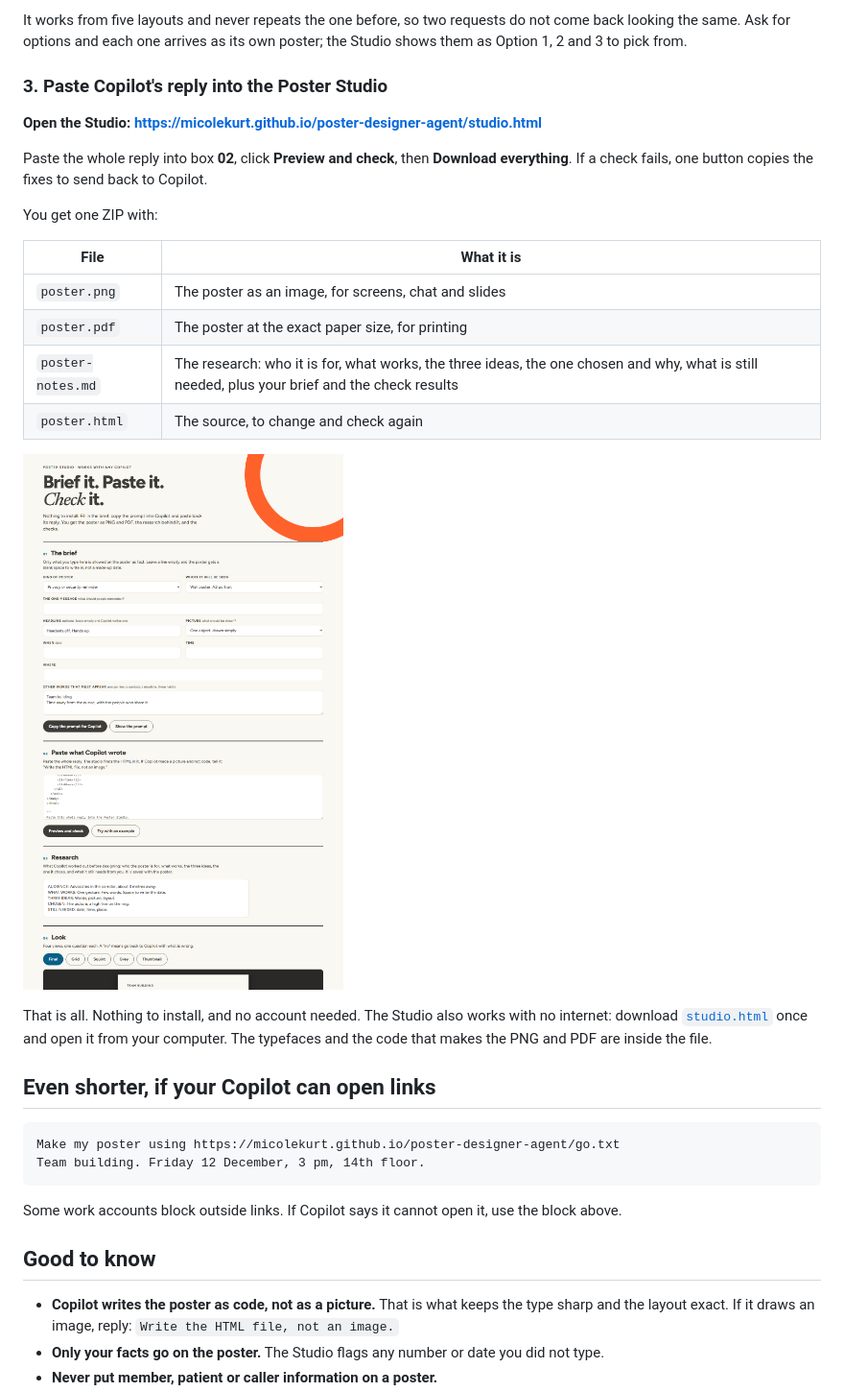
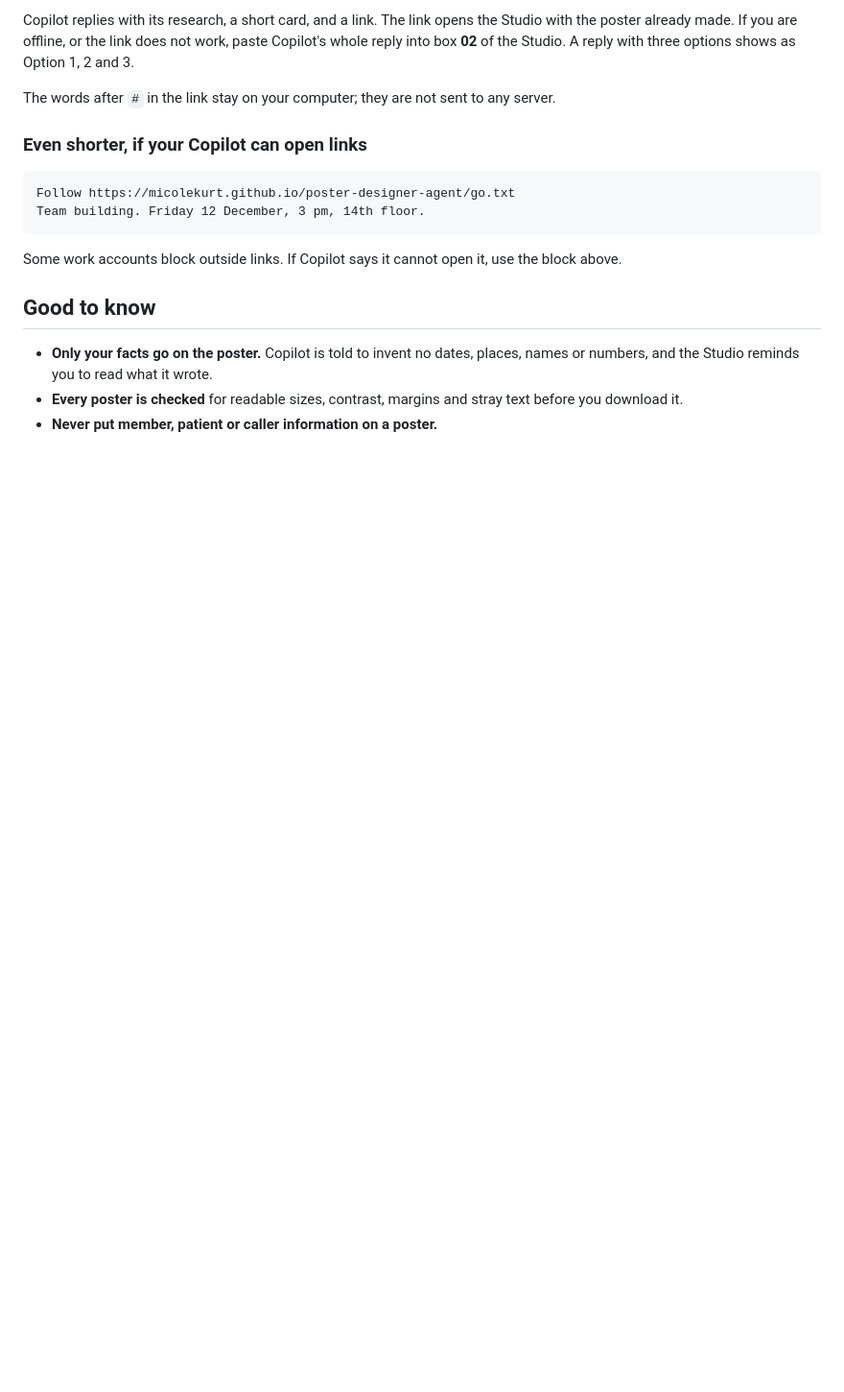
Before and after one commit to MicoleKurt/poster-designer-agent, a Markdown page: README.md, the part around one of its changes. Shown at 96% size. Drawn GitHub-style; pictures changed too: docs/studio.png; blank space fills up the shorter version.

Commit message:
Design engine: ten layouts, three colour styles, ten pictures, drawn by the Studio. Copilot writes a card, not code
Co-Authored-By: Claude Fable 5.2 <noreply@anthropic.com>

````diff
--- a/README.md
+++ b/README.md
@@ -94,29 +120,12 @@ Change the headline to "Headsets off".
 
-It works from five layouts and never repeats the one before, so two requests do not come back looking the same. Ask for options and each one arrives as its own poster; the Studio shows them as Option 1, 2 and 3 to pick from.
+Copilot replies with its research, a short card, and a link. The link opens the Studio with the poster already made. If you are offline, or the link does not work, paste Copilot's whole reply into box **02** of the Studio. A reply with three options shows as Option 1, 2 and 3.
 
-### 3. Paste Copilot's reply into the Poster Studio
+The words after `#` in the link stay on your computer; they are not sent to any server.
 
-**Open the Studio: <https://micolekurt.github.io/poster-designer-agent/studio.html>**
-
-Paste the whole reply into box **02**, click **Preview and check**, then **Download everything**. If a check fails, one button copies the fixes to send back to Copilot.
-
-You get one ZIP with:
-
-| File | What it is |
-|---|---|
-| `poster.png` | The poster as an image, for screens, chat and slides |
-| `poster.pdf` | The poster at the exact paper size, for printing |
-| `poster-notes.md` | The research: who it is for, what works, the three ideas, the one chosen and why, what is still needed, plus your brief and the check results |
-| `poster.html` | The source, to change and check again |
-
-![Poster Studio: a brief form, the pasted code, and the poster previewed and checked](docs/studio.png)
-
-That is all. Nothing to install, and no account needed. The Studio also works with no internet: download [`studio.html`](studio.html) once and open it from your computer. The typefaces and the code that makes the PNG and PDF are inside the file.
-
-## Even shorter, if your Copilot can open links
+### Even shorter, if your Copilot can open links
 
 ```text
-Make my poster using https://micolekurt.github.io/poster-designer-agent/go.txt
+Follow https://micolekurt.github.io/poster-designer-agent/go.txt
 Team building. Friday 12 December, 3 pm, 14th floor.
 ```
 
@@ -124,6 +133,6 @@ Some work accounts block outside links. If Copilot says it cannot open it, use t
 
 ## Good to know
 
-- **Copilot writes the poster as code, not as a picture.** That is what keeps the type sharp and the layout exact. If it draws an image, reply: `Write the HTML file, not an image.`
-- **Only your facts go on the poster.** The Studio flags any number or date you did not type.
+- **Only your facts go on the poster.** Copilot is told to invent no dates, places, names or numbers, and the Studio reminds you to read what it wrote.
+- **Every poster is checked** for readable sizes, contrast, margins and stray text before you download it.
 - **Never put member, patient or caller information on a poster.**
````
Also changed, not shown: other parts of README.md (+89 -70 lines), studio/README.md (+2 -0 lines), docs/looks.jpg (added), 8 other files.
